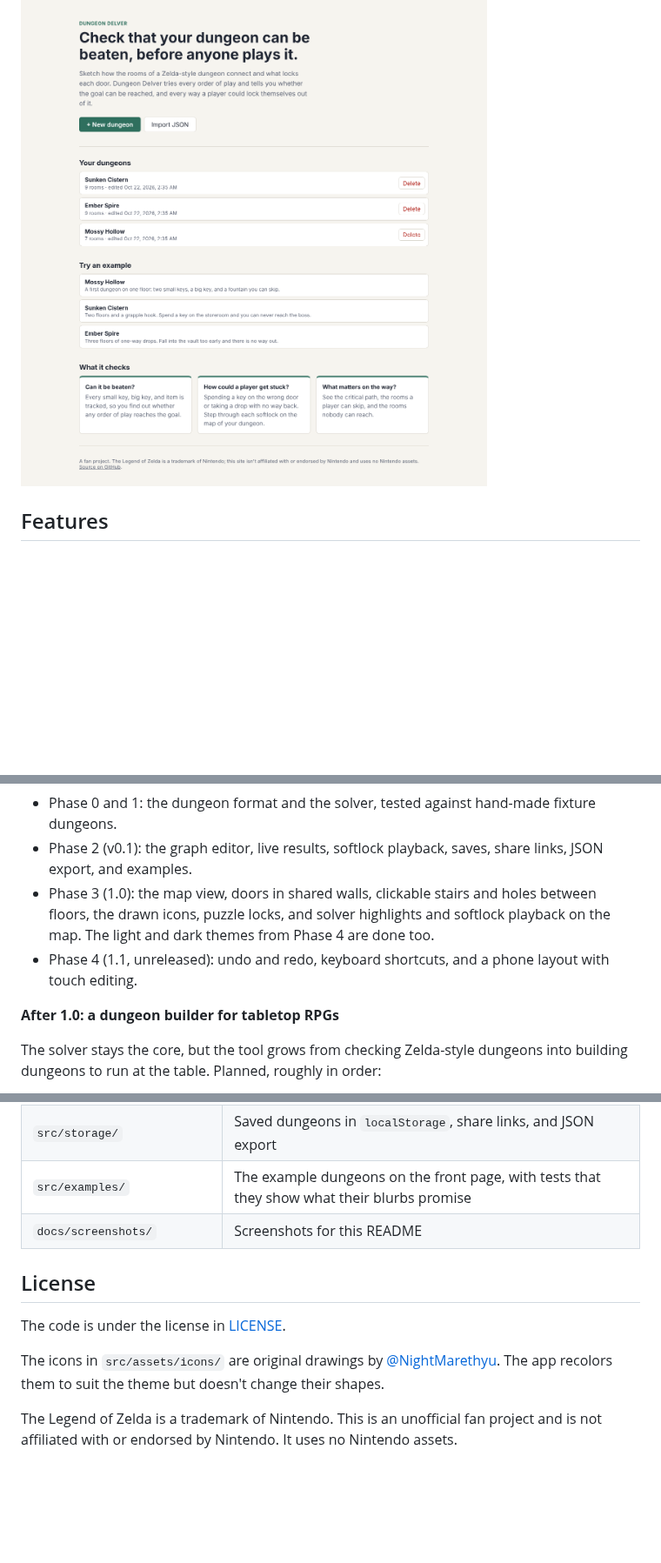
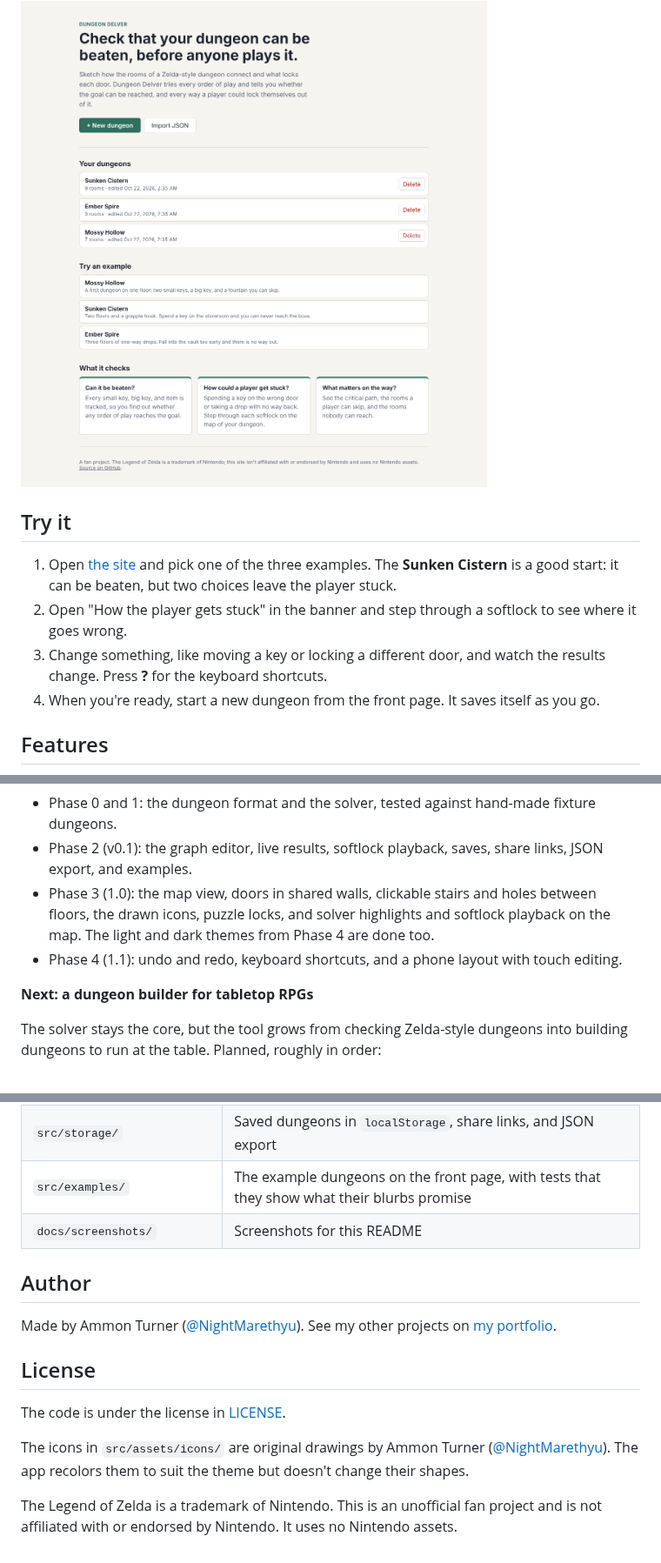
Before and after one commit to NightMarethyu/dungeon-delver, a Markdown page: README.md, 3 parts joined by grey strips. Shown at 87% size. GitHub-like rendering; blank space fills up the shorter version.

```diff
--- a/README.md
+++ b/README.md
@@ -8,5 +10,12 @@ It's a static site, hosted on GitHub Pages, with no accounts and no server. Vers
 
 ![The landing page, with saved dungeons and examples](docs/screenshots/landing-page.png)
+
+## Try it
+
+1. Open [the site](https://nightmarethyu.github.io/dungeon-delver/) and pick one of the three examples. The **Sunken Cistern** is a good start: it can be beaten, but two choices leave the player stuck.
+2. Open "How the player gets stuck" in the banner and step through a softlock to see where it goes wrong.
+3. Change something, like moving a key or locking a different door, and watch the results change. Press **?** for the keyboard shortcuts.
+4. When you're ready, start a new dungeon from the front page. It saves itself as you go.
 
 ## Features
 
@@ -52,9 +68,9 @@ The solver is tested against small hand-made dungeons in `src/solver/__fixtures_
 - Phase 0 and 1: the dungeon format and the solver, tested against hand-made fixture dungeons.
 - Phase 2 (v0.1): the graph editor, live results, softlock playback, saves, share links, JSON export, and examples.
 - Phase 3 (1.0): the map view, doors in shared walls, clickable stairs and holes between floors, the drawn icons, puzzle locks, and solver highlights and softlock playback on the map. The light and dark themes from Phase 4 are done too.
-- Phase 4 (1.1, unreleased): undo and redo, keyboard shortcuts, and a phone layout with touch editing.
+- Phase 4 (1.1): undo and redo, keyboard shortcuts, and a phone layout with touch editing.
 
-**After 1.0: a dungeon builder for tabletop RPGs**
+**Next: a dungeon builder for tabletop RPGs**
 
 The solver stays the core, but the tool grows from checking Zelda-style dungeons into building dungeons to run at the table. Planned, roughly in order:
 
@@ -98,10 +116,14 @@ Pushes to `main` run lint, tests, and the build, then deploy to GitHub Pages.
 | `src/examples/` | The example dungeons on the front page, with tests that they show what their blurbs promise |
 | `docs/screenshots/` | Screenshots for this README |
 
+## Author
+
+Made by Ammon Turner ([@NightMarethyu](https://github.com/NightMarethyu)). See my other projects on [my portfolio](https://nightmarethyu.github.io/).
+
 ## License
 
 The code is under the license in [LICENSE](LICENSE).
 
-The icons in `src/assets/icons/` are original drawings by [@NightMarethyu](https://github.com/NightMarethyu). The app recolors them to suit the theme but doesn't change their shapes.
+The icons in `src/assets/icons/` are original drawings by Ammon Turner ([@NightMarethyu](https://github.com/NightMarethyu)). The app recolors them to suit the theme but doesn't change their shapes.
 
 The Legend of Zelda is a trademark of Nintendo. This is an unofficial fan project and is not affiliated with or endorsed by Nintendo. It uses no Nintendo assets.
```
Also changed, not shown: other parts of README.md (+16 -5 lines), CHANGELOG.md (+1 -1 lines), docs/screenshots/phone-map.png (added), docs/screenshots/shortcuts-dialog.png (added), 4 other files.
